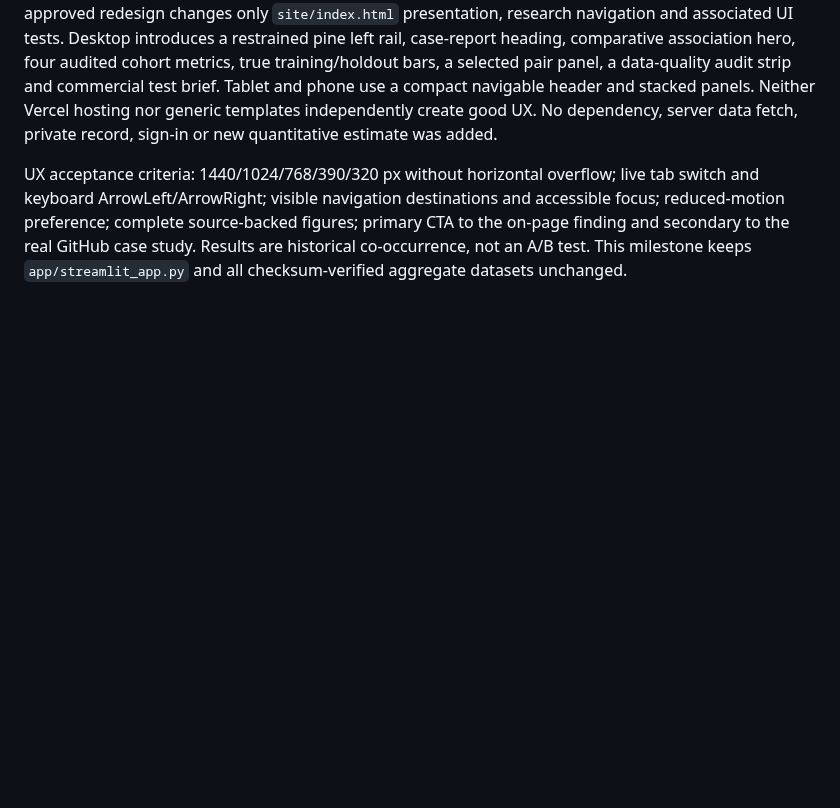
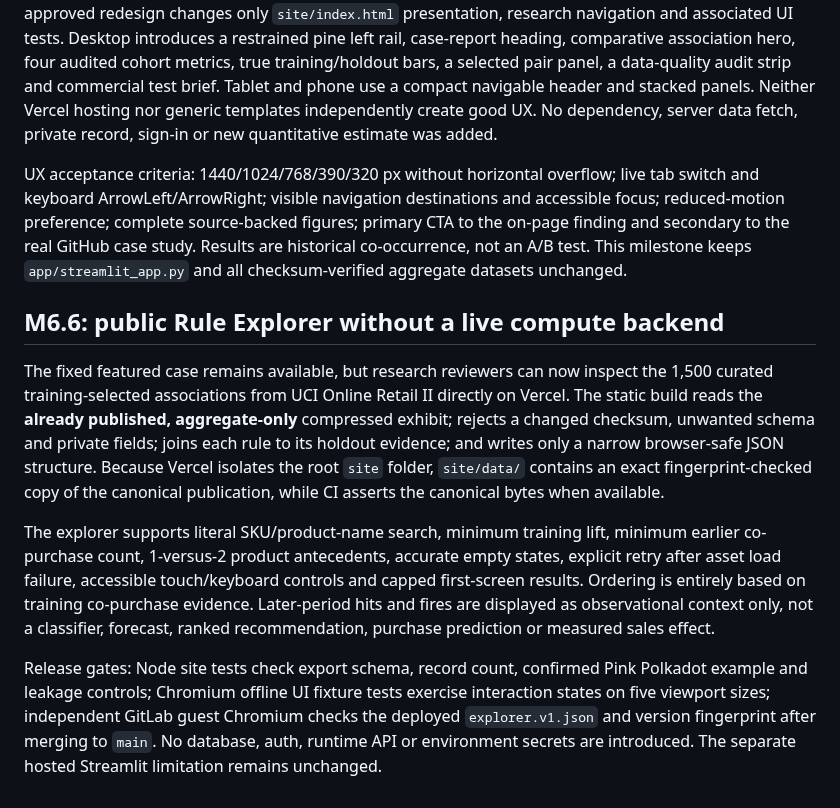
Before and after one commit to Fadhilstat/BasketLens, a Markdown page: docs/vercel-frontend.md, the part around the change. GitHub-like rendering; blank space fills up the shorter version.

Commit message:
docs: checkpoint source-backed rule explorer docs/vercel-frontend.md

```diff
--- a/docs/vercel-frontend.md
+++ b/docs/vercel-frontend.md
@@ -62,3 +62,12 @@ The separate Streamlit hosted guest test failed to load its dashboard on desktop
 Owner feedback (2026-10-10): the M6.4 portfolio was visually distant from the approved green-and-cream retail analytics reference, because its large reading sections looked like a research article. The approved redesign changes only `site/index.html` presentation, research navigation and associated UI tests. Desktop introduces a restrained pine left rail, case-report heading, comparative association hero, four audited cohort metrics, true training/holdout bars, a selected pair panel, a data-quality audit strip and commercial test brief. Tablet and phone use a compact navigable header and stacked panels. Neither Vercel hosting nor generic templates independently create good UX. No dependency, server data fetch, private record, sign-in or new quantitative estimate was added.
 
 UX acceptance criteria: 1440/1024/768/390/320 px without horizontal overflow; live tab switch and keyboard ArrowLeft/ArrowRight; visible navigation destinations and accessible focus; reduced-motion preference; complete source-backed figures; primary CTA to the on-page finding and secondary to the real GitHub case study. Results are historical co-occurrence, not an A/B test. This milestone keeps `app/streamlit_app.py` and all checksum-verified aggregate datasets unchanged.
+
+
+## M6.6: public Rule Explorer without a live compute backend
+
+The fixed featured case remains available, but research reviewers can now inspect the 1,500 curated training-selected associations from UCI Online Retail II directly on Vercel. The static build reads the **already published, aggregate-only** compressed exhibit; rejects a changed checksum, unwanted schema and private fields; joins each rule to its holdout evidence; and writes only a narrow browser-safe JSON structure. Because Vercel isolates the root `site` folder, `site/data/` contains an exact fingerprint-checked copy of the canonical publication, while CI asserts the canonical bytes when available.
+
+The explorer supports literal SKU/product-name search, minimum training lift, minimum earlier co-purchase count, 1-versus-2 product antecedents, accurate empty states, explicit retry after asset load failure, accessible touch/keyboard controls and capped first-screen results. Ordering is entirely based on training co-purchase evidence. Later-period hits and fires are displayed as observational context only, not a classifier, forecast, ranked recommendation, purchase prediction or measured sales effect.
+
+Release gates: Node site tests check export schema, record count, confirmed Pink Polkadot example and leakage controls; Chromium offline UI fixture tests exercise interaction states on five viewport sizes; independent GitLab guest Chromium checks the deployed `explorer.v1.json` and version fingerprint after merging to `main`. No database, auth, runtime API or environment secrets are introduced. The separate hosted Streamlit limitation remains unchanged.
```
